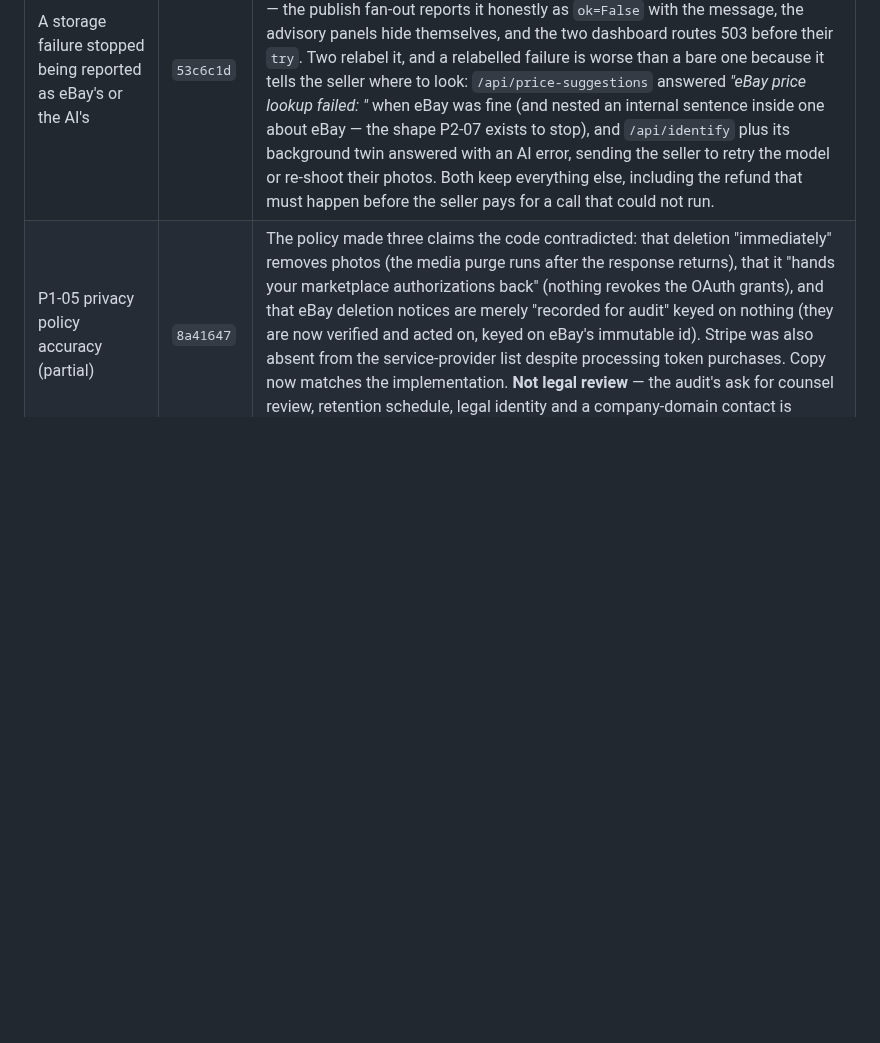
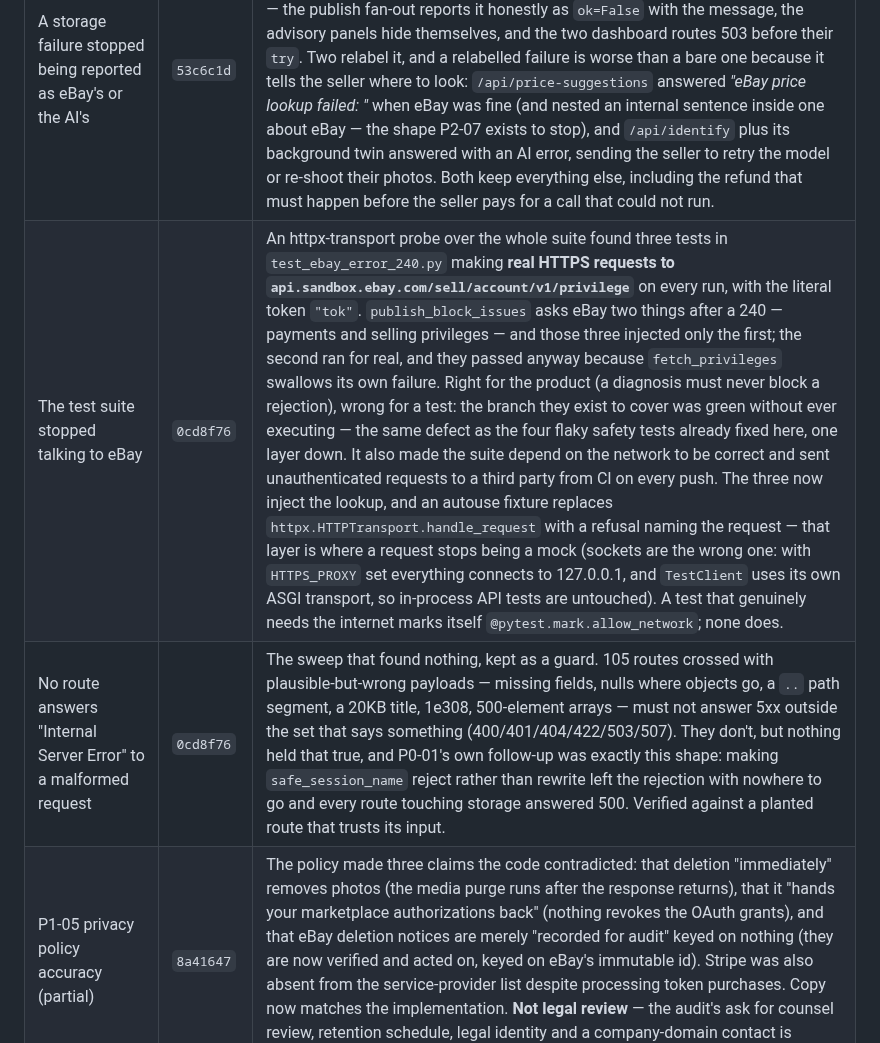
Before and after one commit to LeifHansen/Listing, a Markdown page: REMEDIATION_STATUS.md, the part around the change. GitHub-like rendering; blank space fills up the shorter version.

Commit message:
Record the suite hermeticity guard and the route-fault sweep
Co-Authored-By: Claude Opus 5 <noreply@anthropic.com>
Claude-Session: https://claude.ai/code/session_01Cd3pfXyJPnqgzRZzM9VVDi

```diff
--- a/REMEDIATION_STATUS.md
+++ b/REMEDIATION_STATUS.md
@@ -286,6 +286,8 @@ account, which is the same cost as one restart used to be — and the last one.
 | P0-06 (extended) three more routes stopped claiming a write they never checked | `87eb639` | An AST inventory of every `db` write call site found 26 that drop the result. Most are harmless — background mirrors and job workers claim nothing — but three make a claim. **`POST /api/save/{id}`** is the editor's save, the route every listing edit goes through, and it answered `{"saved": true}` regardless; the PATCH route directly beneath it in the same file already checks, and a seller told their work is saved closes the tab. **`POST /api/{marketplace}/end-listing`** is the Etsy/Depop twin of the eBay end route already fixed — the marketplace really did end the listing, so `ok` is not the lie; the lost write is, because the record still says `published` and the app goes on offering to revise and repromote something that is gone. **`POST /api/listings/merge`** checks the merged record's write and then ignored the source DELETES while reporting `removed: source_ids` for all of them — and `removed` is a list the client acts on, dropping those cards. It now reports the deletes that happened, and a surviving source keeps its photos, which are the only copy left of it. |
 | A full volume answers with a next step instead of a 500 | `f82bde2` | Five upload paths already recognised ENOSPC and answered 507 with a sentence a seller can act on; every other write did not — the editor's save, both PATCH routes, anything reaching `storage.save_listing` — so a full disk surfaced as "Internal Server Error". Wrong the two ways the invalid-session-id handler beside it already documents: no next step for the seller, and a real 500 buried under a condition that is merely operational. It is also the failure this deployment is most likely to hit, since one small Fly volume holds every seller's photos. Handled centrally like `StorageUnavailable`, scoped to the three errnos that mean the volume refused the write (ENOSPC, EDQUOT, EROFS) so an ordinary I/O fault keeps its 500, and the message deliberately drops `str(exc)`, which names the server's filesystem. |
 | A storage failure stopped being reported as eBay's or the AI's | `53c6c1d` | The follow-through on the rows above: making the session and account reads raise sends a typed `StorageUnavailable` up through handlers that already caught `Exception`. An AST scan found seven that can now see one. Five are fine — the publish fan-out reports it honestly as `ok=False` with the message, the advisory panels hide themselves, and the two dashboard routes 503 before their `try`. Two relabel it, and a relabelled failure is worse than a bare one because it tells the seller where to look: `/api/price-suggestions` answered *"eBay price lookup failed: <the storage message>"* when eBay was fine (and nested an internal sentence inside one about eBay — the shape P2-07 exists to stop), and `/api/identify` plus its background twin answered with an AI error, sending the seller to retry the model or re-shoot their photos. Both keep everything else, including the refund that must happen before the seller pays for a call that could not run. |
+| The test suite stopped talking to eBay | `0cd8f76` | An httpx-transport probe over the whole suite found three tests in `test_ebay_error_240.py` making **real HTTPS requests to `api.sandbox.ebay.com/sell/account/v1/privilege`** on every run, with the literal token `"tok"`. `publish_block_issues` asks eBay two things after a 240 — payments and selling privileges — and those three injected only the first; the second ran for real, and they passed anyway because `fetch_privileges` swallows its own failure. Right for the product (a diagnosis must never block a rejection), wrong for a test: the branch they exist to cover was green without ever executing — the same defect as the four flaky safety tests already fixed here, one layer down. It also made the suite depend on the network to be correct and sent unauthenticated requests to a third party from CI on every push. The three now inject the lookup, and an autouse fixture replaces `httpx.HTTPTransport.handle_request` with a refusal naming the request — that layer is where a request stops being a mock (sockets are the wrong one: with `HTTPS_PROXY` set everything connects to 127.0.0.1, and `TestClient` uses its own ASGI transport, so in-process API tests are untouched). A test that genuinely needs the internet marks itself `@pytest.mark.allow_network`; none does. |
+| No route answers "Internal Server Error" to a malformed request | `0cd8f76` | The sweep that found nothing, kept as a guard. 105 routes crossed with plausible-but-wrong payloads — missing fields, nulls where objects go, a `..` path segment, a 20KB title, 1e308, 500-element arrays — must not answer 5xx outside the set that says something (400/401/404/422/503/507). They don't, but nothing held that true, and P0-01's own follow-up was exactly this shape: making `safe_session_name` reject rather than rewrite left the rejection with nowhere to go and every route touching storage answered 500. Verified against a planted route that trusts its input. |
 | P1-05 privacy policy accuracy (partial) | `8a41647` | The policy made three claims the code contradicted: that deletion "immediately" removes photos (the media purge runs after the response returns), that it "hands your marketplace authorizations back" (nothing revokes the OAuth grants), and that eBay deletion notices are merely "recorded for audit" keyed on nothing (they are now verified and acted on, keyed on eBay's immutable id). Stripe was also absent from the service-provider list despite processing token purchases. Copy now matches the implementation. **Not legal review** — the audit's ask for counsel review, retention schedule, legal identity and a company-domain contact is untouched. |
 | P1-11 deploy gate (partial) | `1521558` | `deploy` gated production on the lightweight lint+unit job ALONE — cutout safety, the frontend build and the smoke test never gated a deploy, and `ci.yml` runs only on `pull_request` so a push to `main` ran none of them. Both now call one shared `gates.yml`. `superfly/flyctl-actions/setup-flyctl` was pinned off `@master` (it runs in the job holding `FLY_API_TOKEN`). **See the two operational consequences below.** |
 | P1-08 security headers (partial) | `46b89d3` | None of CSP, HSTS, X-Frame-Options, X-Content-Type-Options, Referrer-Policy or Permissions-Policy were sent. Now all present, verified against the booted app. The CSP keeps `'unsafe-inline'` in script-src because index.html has an inline theme script — tightening to a nonce is worth its own change. The REST of P1-08 (revocable sessions, password reset/verify/MFA, distributed rate limiting, fail-closed keys) is untouched. |
```
